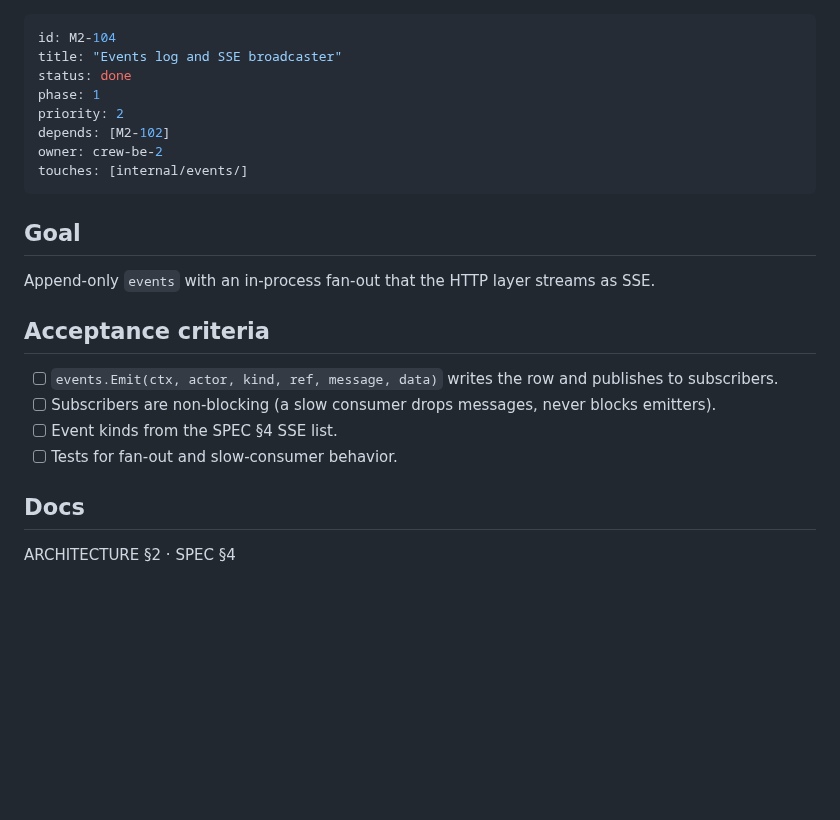
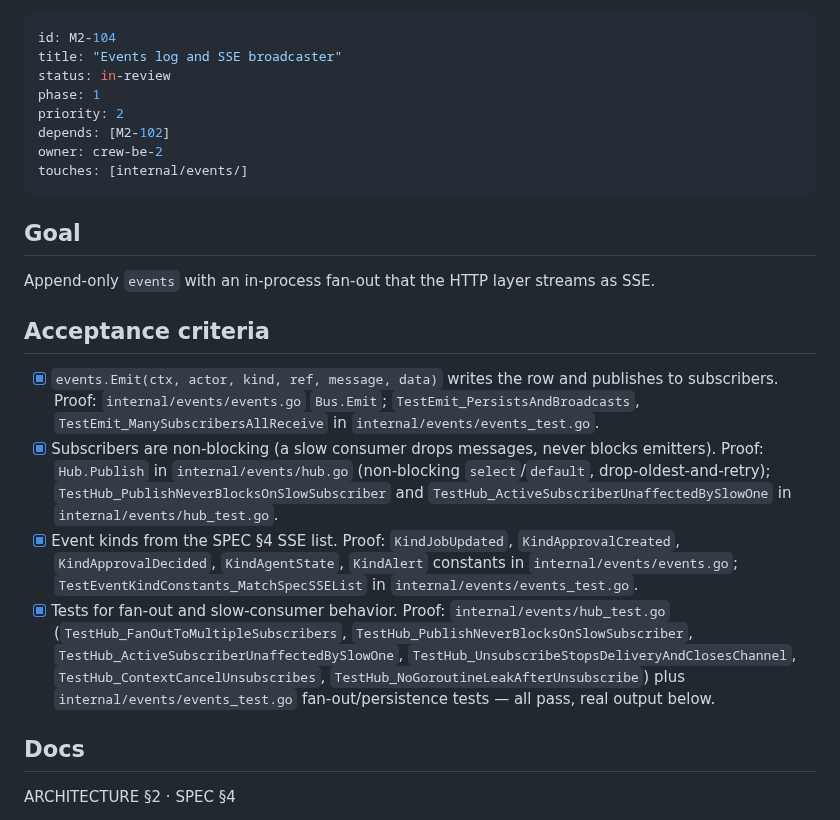
Before and after one commit to Mayankmishra110/Me2.0, a Markdown page: tickets/M2-104.md, the part around one of its changes. Rendered like a GitHub page; blank space fills up the shorter version.

```diff
--- a/tickets/M2-104.md
+++ b/tickets/M2-104.md
@@ -1,7 +1,7 @@
 ---
 id: M2-104
 title: "Events log and SSE broadcaster"
-status: done
+status: in-review
 phase: 1
 priority: 2
 depends: [M2-102]
@@ -12,10 +12,10 @@ touches: [internal/events/]
 Append-only `events` with an in-process fan-out that the HTTP layer streams as SSE.
 
 ## Acceptance criteria
-- [ ] `events.Emit(ctx, actor, kind, ref, message, data)` writes the row and publishes to subscribers.
-- [ ] Subscribers are non-blocking (a slow consumer drops messages, never blocks emitters).
-- [ ] Event kinds from the SPEC §4 SSE list.
-- [ ] Tests for fan-out and slow-consumer behavior.
+- [x] `events.Emit(ctx, actor, kind, ref, message, data)` writes the row and publishes to subscribers. Proof: `internal/events/events.go` `Bus.Emit`; `TestEmit_PersistsAndBroadcasts`, `TestEmit_ManySubscribersAllReceive` in `internal/events/events_test.go`.
+- [x] Subscribers are non-blocking (a slow consumer drops messages, never blocks emitters). Proof: `Hub.Publish` in `internal/events/hub.go` (non-blocking `select`/`default`, drop-oldest-and-retry); `TestHub_PublishNeverBlocksOnSlowSubscriber` and `TestHub_ActiveSubscriberUnaffectedBySlowOne` in `internal/events/hub_test.go`.
+- [x] Event kinds from the SPEC §4 SSE list. Proof: `KindJobUpdated`, `KindApprovalCreated`, `KindApprovalDecided`, `KindAgentState`, `KindAlert` constants in `internal/events/events.go`; `TestEventKindConstants_MatchSpecSSEList` in `internal/events/events_test.go`.
+- [x] Tests for fan-out and slow-consumer behavior. Proof: `internal/events/hub_test.go` (`TestHub_FanOutToMultipleSubscribers`, `TestHub_PublishNeverBlocksOnSlowSubscriber`, `TestHub_ActiveSubscriberUnaffectedBySlowOne`, `TestHub_UnsubscribeStopsDeliveryAndClosesChannel`, `TestHub_ContextCancelUnsubscribes`, `TestHub_NoGoroutineLeakAfterUnsubscribe`) plus `internal/events/events_test.go` fan-out/persistence tests — all pass, real output below.
 
 ## Docs
 ARCHITECTURE §2 · SPEC §4
```
Also changed, not shown: other parts of tickets/M2-104.md (+58 -0 lines).
